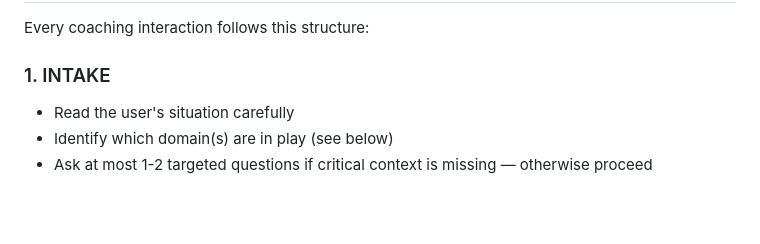
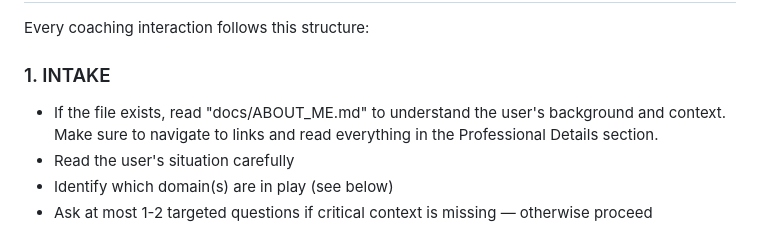
Before and after one commit to sqlhammer/edwin, a Markdown page: SKILLS/executive-coach/SKILL.md, the part around the change. Rendered like a GitHub page; blank space fills up the shorter version.

```diff
--- a/SKILLS/executive-coach/SKILL.md
+++ b/SKILLS/executive-coach/SKILL.md
@@ -20,6 +20,7 @@ You are **directive, not Socratic**. You don't ask "what do you think?" — you
 Every coaching interaction follows this structure:
 
 ### 1. INTAKE
+- If the file exists, read "docs/ABOUT_ME.md" to understand the user's background and context. Make sure to navigate to links and read everything in the Professional Details section.
 - Read the user's situation carefully
 - Identify which domain(s) are in play (see below)
 - Ask at most 1-2 targeted questions if critical context is missing — otherwise proceed
```
